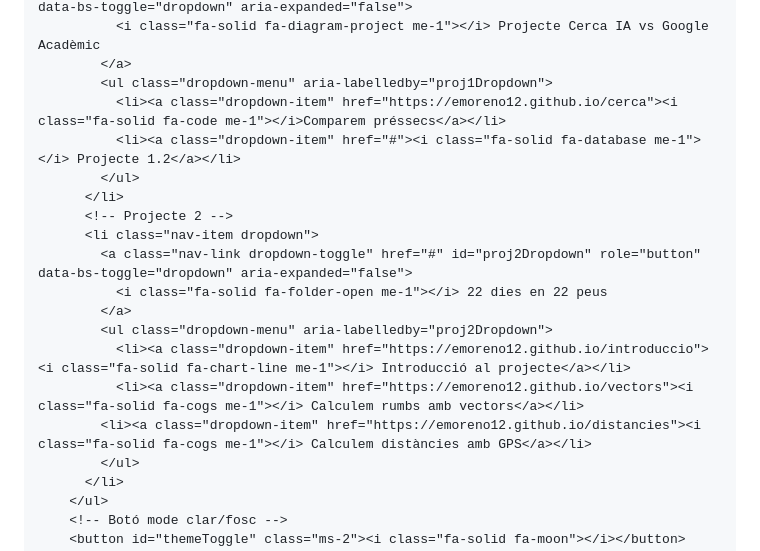
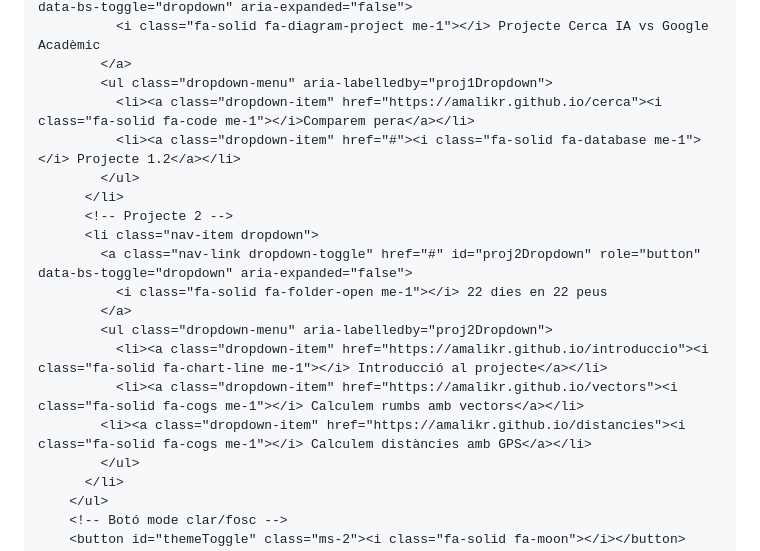
Before and after one commit to amalikr/amalikr.github.io, a Markdown page: README.md, the part around the change. Drawn GitHub-style.

```diff
--- a/README.md
+++ b/README.md
@@ -84,7 +84,7 @@
               <i class="fa-solid fa-diagram-project me-1"></i> Projecte Cerca IA vs Google Acadèmic
             </a>
             <ul class="dropdown-menu" aria-labelledby="proj1Dropdown">
-              <li><a class="dropdown-item" href="https://emoreno12.github.io/cerca"><i class="fa-solid fa-code me-1"></i>Comparem préssecs</a></li>
+              <li><a class="dropdown-item" href="https://amalikr.github.io/cerca"><i class="fa-solid fa-code me-1"></i>Comparem pera</a></li>
               <li><a class="dropdown-item" href="#"><i class="fa-solid fa-database me-1"></i> Projecte 1.2</a></li>
             </ul>
           </li>
@@ -94,9 +94,9 @@
               <i class="fa-solid fa-folder-open me-1"></i> 22 dies en 22 peus
             </a>
             <ul class="dropdown-menu" aria-labelledby="proj2Dropdown">
-              <li><a class="dropdown-item" href="https://emoreno12.github.io/introduccio"><i class="fa-solid fa-chart-line me-1"></i> Introducció al projecte</a></li>
-              <li><a class="dropdown-item" href="https://emoreno12.github.io/vectors"><i class="fa-solid fa-cogs me-1"></i> Calculem rumbs amb vectors</a></li>
-            <li><a class="dropdown-item" href="https://emoreno12.github.io/distancies"><i class="fa-solid fa-cogs me-1"></i> Calculem distàncies amb GPS</a></li>
+              <li><a class="dropdown-item" href="https://amalikr.github.io/introduccio"><i class="fa-solid fa-chart-line me-1"></i> Introducció al projecte</a></li>
+              <li><a class="dropdown-item" href="https://amalikr.github.io/vectors"><i class="fa-solid fa-cogs me-1"></i> Calculem rumbs amb vectors</a></li>
+            <li><a class="dropdown-item" href="https://amalikr.github.io/distancies"><i class="fa-solid fa-cogs me-1"></i> Calculem distàncies amb GPS</a></li>
             </ul>
           </li>
         </ul>
```
